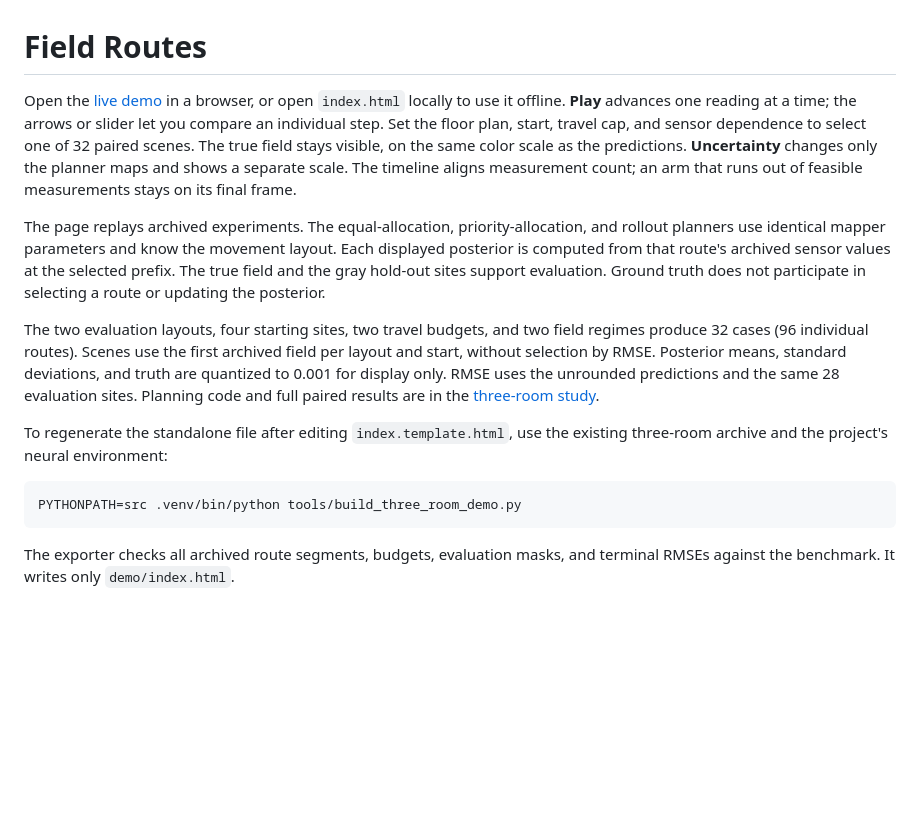
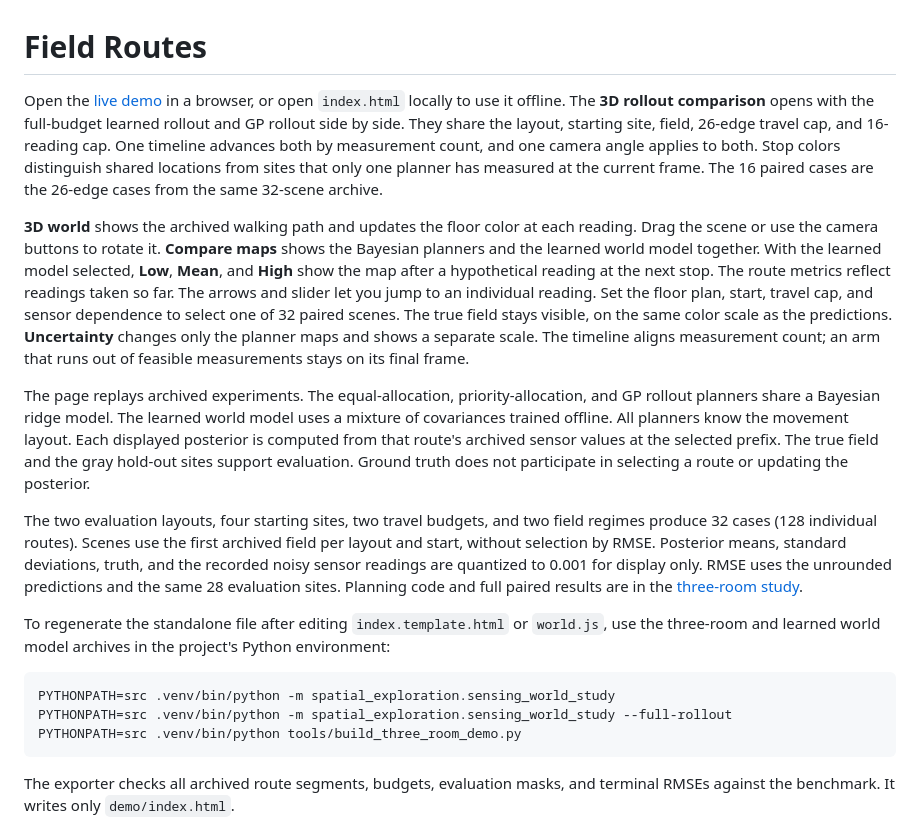
Before and after one commit to hwanggwan/spatial-exploration-ai, a Markdown page: demo/README.md, the part around the change. Rendered like a GitHub page; blank space fills up the shorter version.

Commit message:
Publish the side-by-side 3D rollout demo

````diff
--- a/demo/README.md
+++ b/demo/README.md
@@ -1,14 +1,18 @@
 # Field Routes
 
-Open the [live demo](https://hwanggwan.github.io/spatial-exploration-ai/) in a browser, or open `index.html` locally to use it offline. **Play** advances one reading at a time; the arrows or slider let you compare an individual step. Set the floor plan, start, travel cap, and sensor dependence to select one of 32 paired scenes. The true field stays visible, on the same color scale as the predictions. **Uncertainty** changes only the planner maps and shows a separate scale. The timeline aligns measurement count; an arm that runs out of feasible measurements stays on its final frame.
+Open the [live demo](https://hwanggwan.github.io/spatial-exploration-ai/) in a browser, or open `index.html` locally to use it offline. The **3D rollout comparison** opens with the full-budget learned rollout and GP rollout side by side. They share the layout, starting site, field, 26-edge travel cap, and 16-reading cap. One timeline advances both by measurement count, and one camera angle applies to both. Stop colors distinguish shared locations from sites that only one planner has measured at the current frame. The 16 paired cases are the 26-edge cases from the same 32-scene archive.
 
-The page replays archived experiments. The equal-allocation, priority-allocation, and rollout planners use identical mapper parameters and know the movement layout. Each displayed posterior is computed from that route's archived sensor values at the selected prefix. The true field and the gray hold-out sites support evaluation. Ground truth does not participate in selecting a route or updating the posterior.
+ **3D world** shows the archived walking path and updates the floor color at each reading. Drag the scene or use the camera buttons to rotate it. **Compare maps** shows the Bayesian planners and the learned world model together. With the learned model selected, **Low**, **Mean**, and **High** show the map after a hypothetical reading at the next stop. The route metrics reflect readings taken so far. The arrows and slider let you jump to an individual reading. Set the floor plan, start, travel cap, and sensor dependence to select one of 32 paired scenes. The true field stays visible, on the same color scale as the predictions. **Uncertainty** changes only the planner maps and shows a separate scale. The timeline aligns measurement count; an arm that runs out of feasible measurements stays on its final frame.
 
-The two evaluation layouts, four starting sites, two travel budgets, and two field regimes produce 32 cases (96 individual routes). Scenes use the first archived field per layout and start, without selection by RMSE. Posterior means, standard deviations, and truth are quantized to 0.001 for display only. RMSE uses the unrounded predictions and the same 28 evaluation sites. Planning code and full paired results are in the [three-room study](../docs/three-room-study.md).
+The page replays archived experiments. The equal-allocation, priority-allocation, and GP rollout planners share a Bayesian ridge model. The learned world model uses a mixture of covariances trained offline. All planners know the movement layout. Each displayed posterior is computed from that route's archived sensor values at the selected prefix. The true field and the gray hold-out sites support evaluation. Ground truth does not participate in selecting a route or updating the posterior.
 
-To regenerate the standalone file after editing `index.template.html`, use the existing three-room archive and the project's neural environment:
+The two evaluation layouts, four starting sites, two travel budgets, and two field regimes produce 32 cases (128 individual routes). Scenes use the first archived field per layout and start, without selection by RMSE. Posterior means, standard deviations, truth, and the recorded noisy sensor readings are quantized to 0.001 for display only. RMSE uses the unrounded predictions and the same 28 evaluation sites. Planning code and full paired results are in the [three-room study](../docs/three-room-study.md).
+
+To regenerate the standalone file after editing `index.template.html` or `world.js`, use the three-room and learned world model archives in the project's Python environment:
 
 ```sh
+PYTHONPATH=src .venv/bin/python -m spatial_exploration.sensing_world_study
+PYTHONPATH=src .venv/bin/python -m spatial_exploration.sensing_world_study --full-rollout
 PYTHONPATH=src .venv/bin/python tools/build_three_room_demo.py
 ```
 
````
Also changed, not shown: README.md (+10 -4 lines), docs/sensing-world-study.md (added, +66 -0 lines), demo/preview.gif, demo/preview.png, 9 other files.
